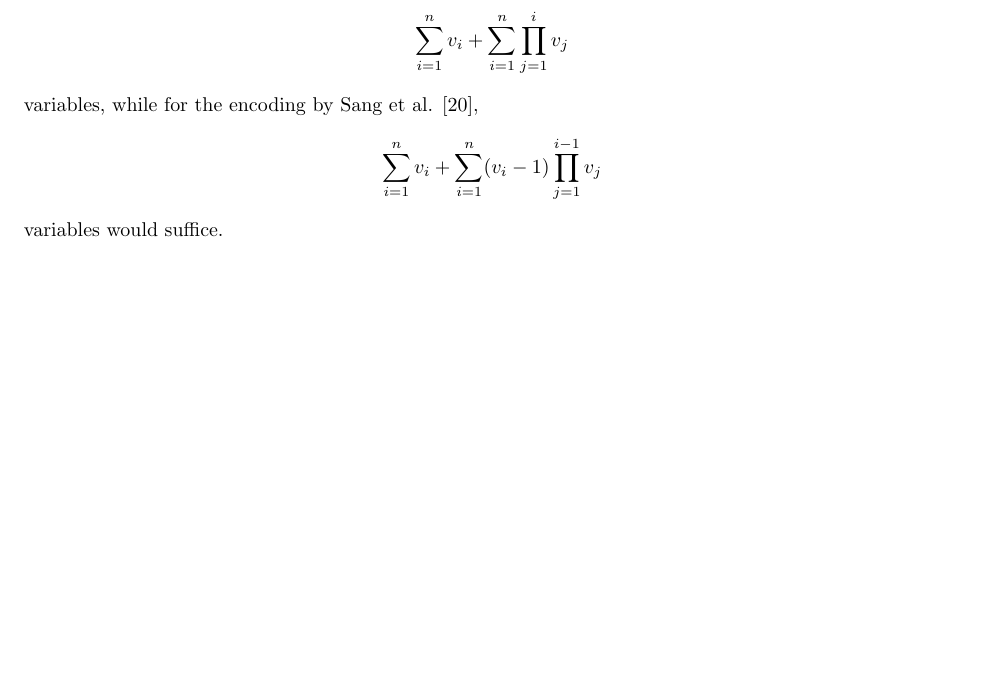
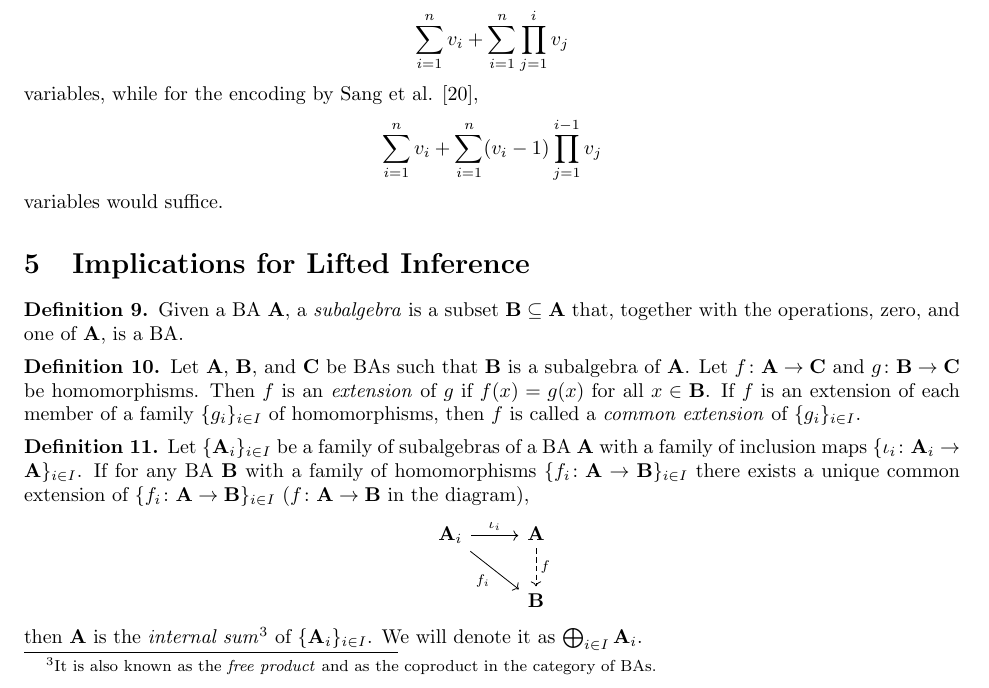
Before and after one commit to dilkas/wmc-without-parameters, a LaTeX document (paper.tex): part of page 13 of 19 before the commit and part of page 13 of 20 after it, cut so that both start at the same text, the shorter picture padded with empty space. Compiled offline with pdfLaTeX.

Commit message:
Sums of BAs

```diff
--- a/paper.tex
+++ b/paper.tex
@@ -1119,6 +1119,43 @@ variables, while for the encoding by Sang et al. \cite{DBLP:conf/aaai/SangBK05},
   \sum_{i=1}^n v_i + \sum_{i=1}^n (v_i - 1) \prod_{j=1}^{i-1} v_j
 \]
 variables would suffice.
+
+\section{Implications for Lifted Inference}
+
+\begin{definition}
+  Given a BA $\mathbf{A}$, a \emph{subalgebra} is a subset $\mathbf{B} \subseteq
+  \mathbf{A}$ that, together with the operations, zero, and one of $\mathbf{A}$,
+  is a BA.
+\end{definition}
+
+\begin{definition}
+  Let $\mathbf{A},$ $\mathbf{B}$, and $\mathbf{C}$ be BAs such that $\mathbf{B}$
+  is a subalgebra of $\mathbf{A}$. Let $f\colon \mathbf{A} \to \mathbf{C}$ and
+  $g\colon \mathbf{B} \to \mathbf{C}$ be homomorphisms. Then $f$ is an
+  \emph{extension} of $g$ if $f(x) = g(x)$ for all $x \in \mathbf{B}$. If $f$ is
+  an extension of each member of a family $\{ g_i \}_{i \in I}$ of
+  homomorphisms, then $f$ is called a \emph{common extension} of $\{ g_i \}_{i
+    \in I}$.
+\end{definition}
+
+\begin{definition}
+  Let $\{ \mathbf{A}_i \}_{i \in I}$ be a family of subalgebras of a BA
+  $\mathbf{A}$ with a family of inclusion maps $\{ \iota_i\colon \mathbf{A}_i
+  \to \mathbf{A} \}_{i \in I}$. If for any BA $\mathbf{B}$ with a family of
+  homomorphisms $\{ f_i\colon \mathbf{A} \to \mathbf{B} \}_{i \in I}$ there
+  exists a unique common extension of $\{ f_i\colon \mathbf{A} \to \mathbf{B}
+  \}_{i \in I}$ ($f\colon \mathbf{A} \to \mathbf{B}$ in the diagram),
+  \[
+    \begin{tikzcd}
+      \mathbf{A}_i \arrow{r}{\iota_i} \arrow{rd}[swap]{f_i} & \mathbf{A} \arrow[d,dashed,"f"] \\
+      & \mathbf{B}
+    \end{tikzcd}
+  \]
+  then $\mathbf{A}$ is the \emph{internal sum}\footnote{It is also known as the
+    \emph{free product} and as the coproduct in the category of BAs.} of $\{
+  \mathbf{A}_i \}_{i \in I}$. We will denote it as $\bigoplus_{i \in I}
+  \mathbf{A}_i$.
+\end{definition}
 
 \section{Polyadic Measure Algebras}
 
```
Also changed, not shown: paper.pdf.
